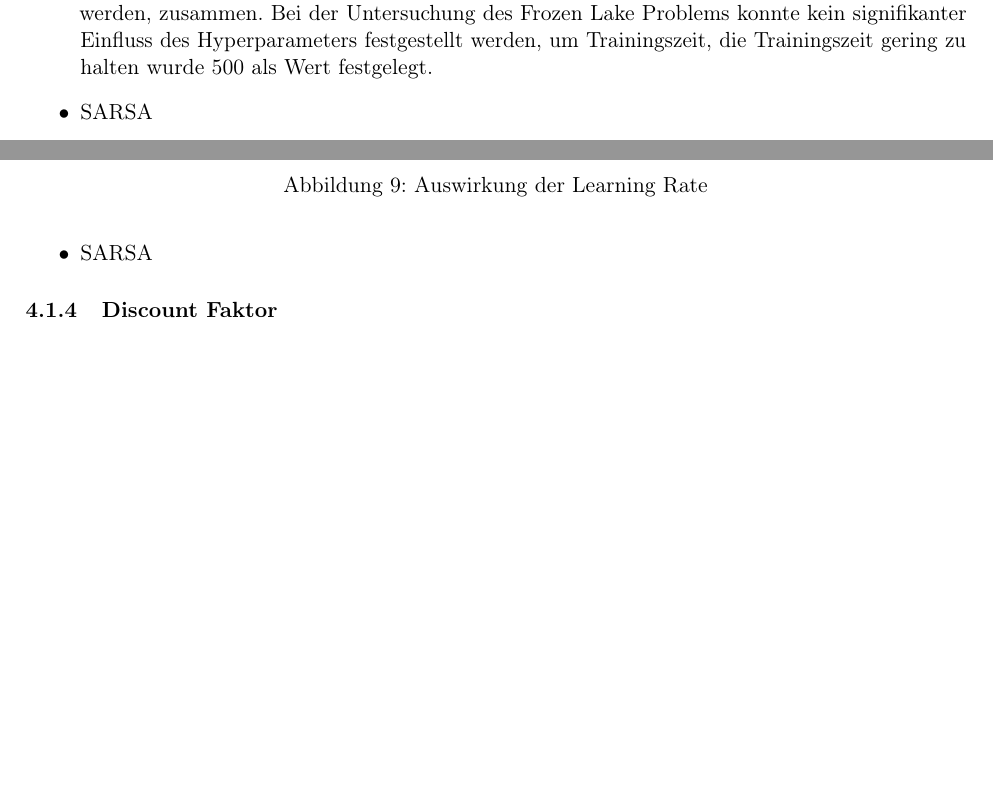
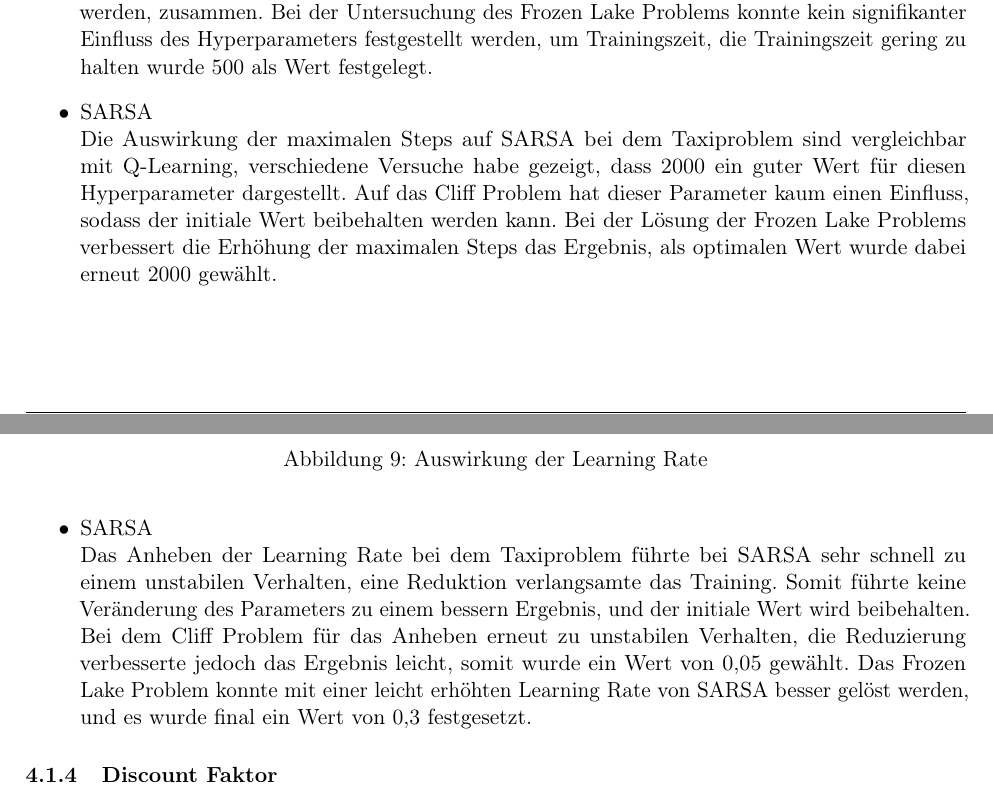
Before and after one commit to Joshi-2000/AML_Taxi, a LaTeX document (document/documentation.tex, which reads document/chapters/results.tex): two parts of pages 18 and 19 of 23, joined at a grey line, cut so that both start at the same text, the shorter picture padded with empty space. Compiled offline with pdfLaTeX.

Commit message:
added SARSAR Hypertuning

```diff
--- a/document/chapters/results.tex
+++ b/document/chapters/results.tex
@@ -74,9 +74,9 @@
     Dies hängt mit der durchschnittlich niedrigeren Anzahl an Steps, die zum Lösen des Problems benötigt werden, zusammen.
     Bei der Untersuchung des Frozen Lake Problems konnte kein signifikanter Einfluss des Hyperparameters festgestellt werden, um Trainingszeit, die Trainingszeit gering zu halten wurde 500 als Wert festgelegt.
     \item SARSA\\
-
-
-
+    Die Auswirkung der maximalen Steps auf SARSA bei dem Taxiproblem sind vergleichbar mit Q-Learning, verschiedene Versuche habe gezeigt, dass 2000 ein guter Wert für diesen Hyperparameter dargestellt.
+Auf das Cliff Problem hat dieser Parameter kaum einen Einfluss, sodass der initiale Wert beibehalten werden kann.
+Bei der Lösung der Frozen Lake Problems verbessert die Erhöhung der maximalen Steps das Ergebnis, als optimalen Wert wurde dabei erneut 2000 gewählt.
 \end{itemize}
 \subsubsection{Learning Rate}
 \begin{itemize}
@@ -103,7 +103,11 @@
         \caption{Auswirkung der Learning Rate}
         \label{fig:learningRate_Q-Learning}
     \end{figure}
-    \item SARSA
+    \item SARSA\\
+    Das Anheben der Learning Rate bei dem Taxiproblem führte bei SARSA sehr schnell zu einem unstabilen Verhalten, eine Reduktion verlangsamte das Training.
+  	Somit führte keine Veränderung des Parameters zu einem bessern Ergebnis, und der initiale Wert wird beibehalten.
+    Bei dem Cliff Problem für das Anheben erneut zu unstabilen Verhalten, die Reduzierung verbesserte jedoch das Ergebnis leicht, somit wurde ein Wert von 0,05 gewählt.
+    Das Frozen Lake Problem konnte mit einer leicht erhöhten Learning Rate von SARSA besser gelöst werden, und es wurde final ein Wert von 0,3 festgesetzt.
 \end{itemize}
 \subsubsection{Discount Faktor}
 \begin{itemize}
```
Also changed, not shown: document/documentation.pdf, document/chapters/results.tex (14 more changed lines), 1 other file.
